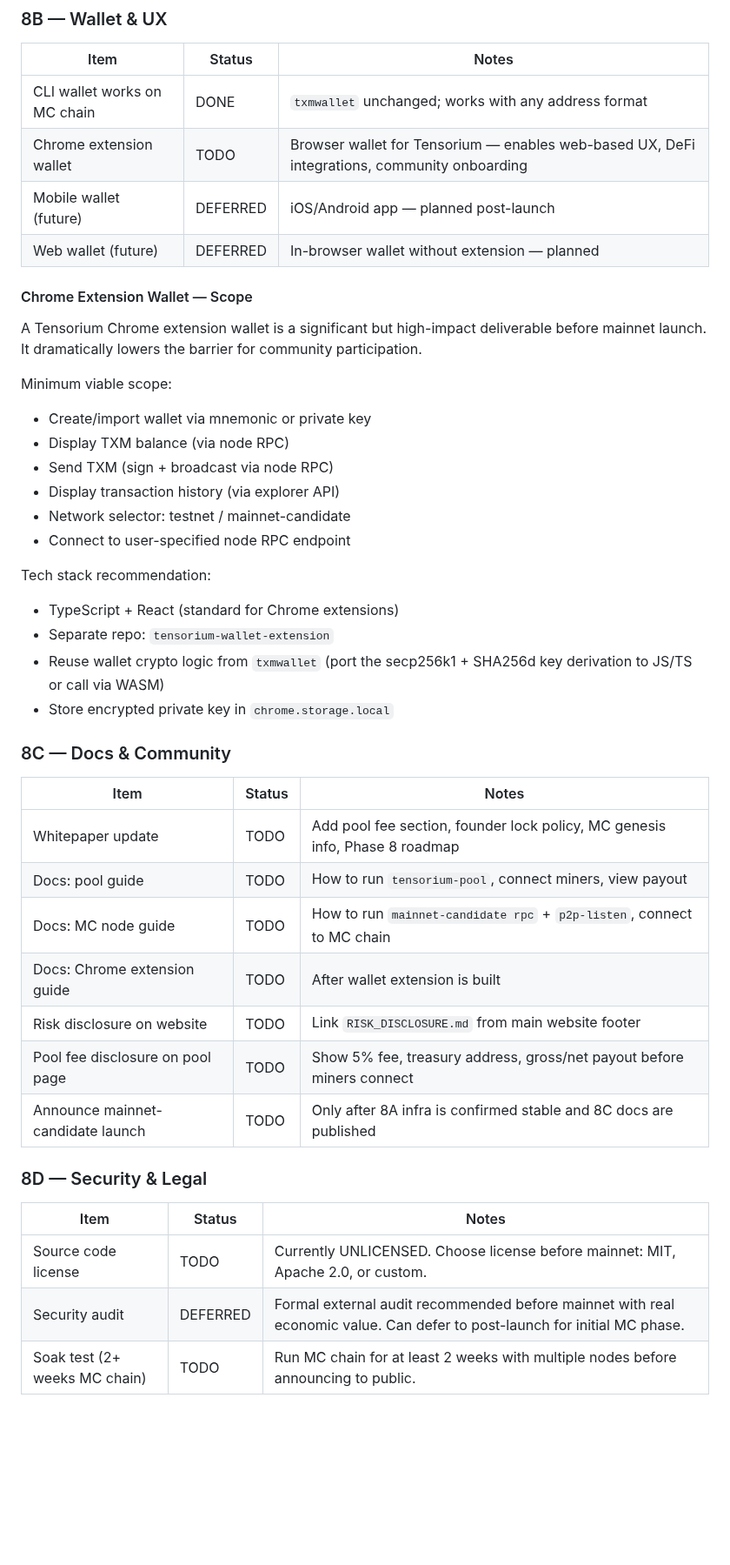
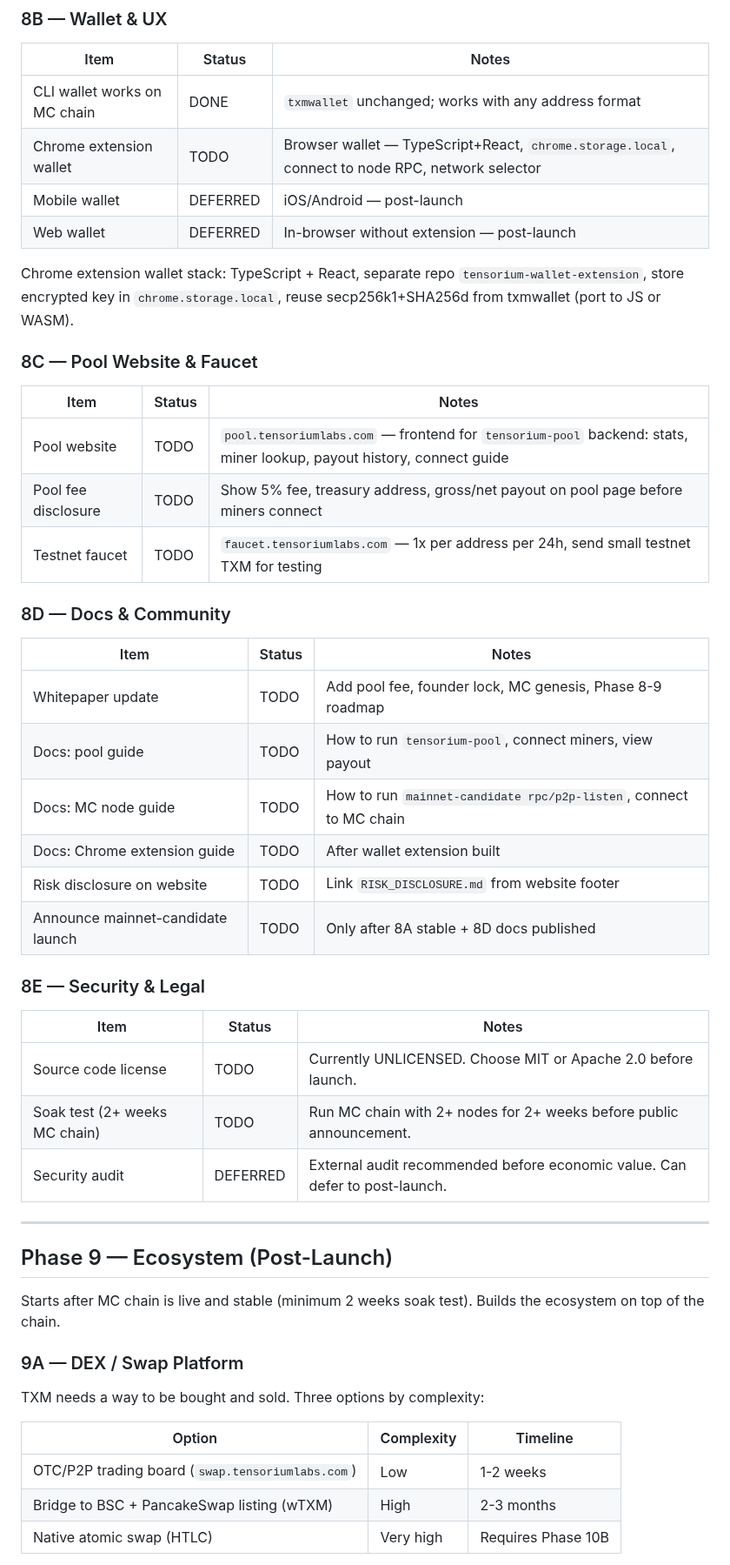
Before and after one commit to tensorium-labs/tensorium-core, a Markdown page: MAINNET_READINESS.md, the part around one of its changes. Shown at 87% size. Drawn GitHub-style; blank space fills up the shorter version.

```diff
--- a/MAINNET_READINESS.md
+++ b/MAINNET_READINESS.md
@@ -349,44 +349,52 @@ Phase 7 is complete. Phase 8 covers everything required before the mainnet-candi
 | Item | Status | Notes |
 |---|---|---|
 | CLI wallet works on MC chain | DONE | `txmwallet` unchanged; works with any address format |
-| Chrome extension wallet | TODO | Browser wallet for Tensorium — enables web-based UX, DeFi integrations, community onboarding |
-| Mobile wallet (future) | DEFERRED | iOS/Android app — planned post-launch |
-| Web wallet (future) | DEFERRED | In-browser wallet without extension — planned |
+| Chrome extension wallet | TODO | Browser wallet — TypeScript+React, `chrome.storage.local`, connect to node RPC, network selector |
+| Mobile wallet | DEFERRED | iOS/Android — post-launch |
+| Web wallet | DEFERRED | In-browser without extension — post-launch |
 
-#### Chrome Extension Wallet — Scope
+Chrome extension wallet stack: TypeScript + React, separate repo `tensorium-wallet-extension`, store encrypted key in `chrome.storage.local`, reuse secp256k1+SHA256d from txmwallet (port to JS or WASM).
 
-A Tensorium Chrome extension wallet is a significant but high-impact deliverable before mainnet launch. It dramatically lowers the barrier for community participation.
-
-Minimum viable scope:
-- Create/import wallet via mnemonic or private key
-- Display TXM balance (via node RPC)
-- Send TXM (sign + broadcast via node RPC)
-- Display transaction history (via explorer API)
-- Network selector: testnet / mainnet-candidate
-- Connect to user-specified node RPC endpoint
-
-Tech stack recommendation:
-- TypeScript + React (standard for Chrome extensions)
-- Separate repo: `tensorium-wallet-extension`
-- Reuse wallet crypto logic from `txmwallet` (port the secp256k1 + SHA256d key derivation to JS/TS or call via WASM)
-- Store encrypted private key in `chrome.storage.local`
-
-### 8C — Docs & Community
+### 8C — Pool Website & Faucet
 
 | Item | Status | Notes |
 |---|---|---|
-| Whitepaper update | TODO | Add pool fee section, founder lock policy, MC genesis info, Phase 8 roadmap |
-| Docs: pool guide | TODO | How to run `tensorium-pool`, connect miners, view payout |
-| Docs: MC node guide | TODO | How to run `mainnet-candidate rpc` + `p2p-listen`, connect to MC chain |
-| Docs: Chrome extension guide | TODO | After wallet extension is built |
-| Risk disclosure on website | TODO | Link `RISK_DISCLOSURE.md` from main website footer |
-| Pool fee disclosure on pool page | TODO | Show 5% fee, treasury address, gross/net payout before miners connect |
-| Announce mainnet-candidate launch | TODO | Only after 8A infra is confirmed stable and 8C docs are published |
+| Pool website | TODO | `pool.tensoriumlabs.com` — frontend for `tensorium-pool` backend: stats, miner lookup, payout history, connect guide |
+| Pool fee disclosure | TODO | Show 5% fee, treasury address, gross/net payout on pool page before miners connect |
+| Testnet faucet | TODO | `faucet.tensoriumlabs.com` — 1x per address per 24h, send small testnet TXM for testing |
 
-### 8D — Security & Legal
+### 8D — Docs & Community
 
 | Item | Status | Notes |
 |---|---|---|
-| Source code license | TODO | Currently UNLICENSED. Choose license before mainnet: MIT, Apache 2.0, or custom. |
-| Security audit | DEFERRED | Formal external audit recommended before mainnet with real economic value. Can defer to post-launch for initial MC phase. |
-| Soak test (2+ weeks MC chain) | TODO | Run MC chain for at least 2 weeks with multiple nodes before announcing to public. |
+| Whitepaper update | TODO | Add pool fee, founder lock, MC genesis, Phase 8-9 roadmap |
+| Docs: pool guide | TODO | How to run `tensorium-pool`, connect miners, view payout |
+| Docs: MC node guide | TODO | How to run `mainnet-candidate rpc/p2p-listen`, connect to MC chain |
+| Docs: Chrome extension guide | TODO | After wallet extension built |
+| Risk disclosure on website | TODO | Link `RISK_DISCLOSURE.md` from website footer |
+| Announce mainnet-candidate launch | TODO | Only after 8A stable + 8D docs published |
+
+### 8E — Security & Legal
+
+| Item | Status | Notes |
+|---|---|---|
+| Source code license | TODO | Currently UNLICENSED. Choose MIT or Apache 2.0 before launch. |
+| Soak test (2+ weeks MC chain) | TODO | Run MC chain with 2+ nodes for 2+ weeks before public announcement. |
+| Security audit | DEFERRED | External audit recommended before economic value. Can defer to post-launch. |
+
+---
+
+## Phase 9 — Ecosystem (Post-Launch)
+
+Starts after MC chain is live and stable (minimum 2 weeks soak test). Builds the ecosystem on top of the chain.
+
+### 9A — DEX / Swap Platform
+
+TXM needs a way to be bought and sold. Three options by complexity:
+
+| Option | Complexity | Timeline |
+|---|---|---|
+| OTC/P2P trading board (`swap.tensoriumlabs.com`) | Low | 1-2 weeks |
+| Bridge to BSC + PancakeSwap listing (wTXM) | High | 2-3 months |
+| Native atomic swap (HTLC) | Very high | Requires Phase 10B |
+
```
Also changed, not shown: other parts of MAINNET_READINESS.md (+85 -0 lines).
